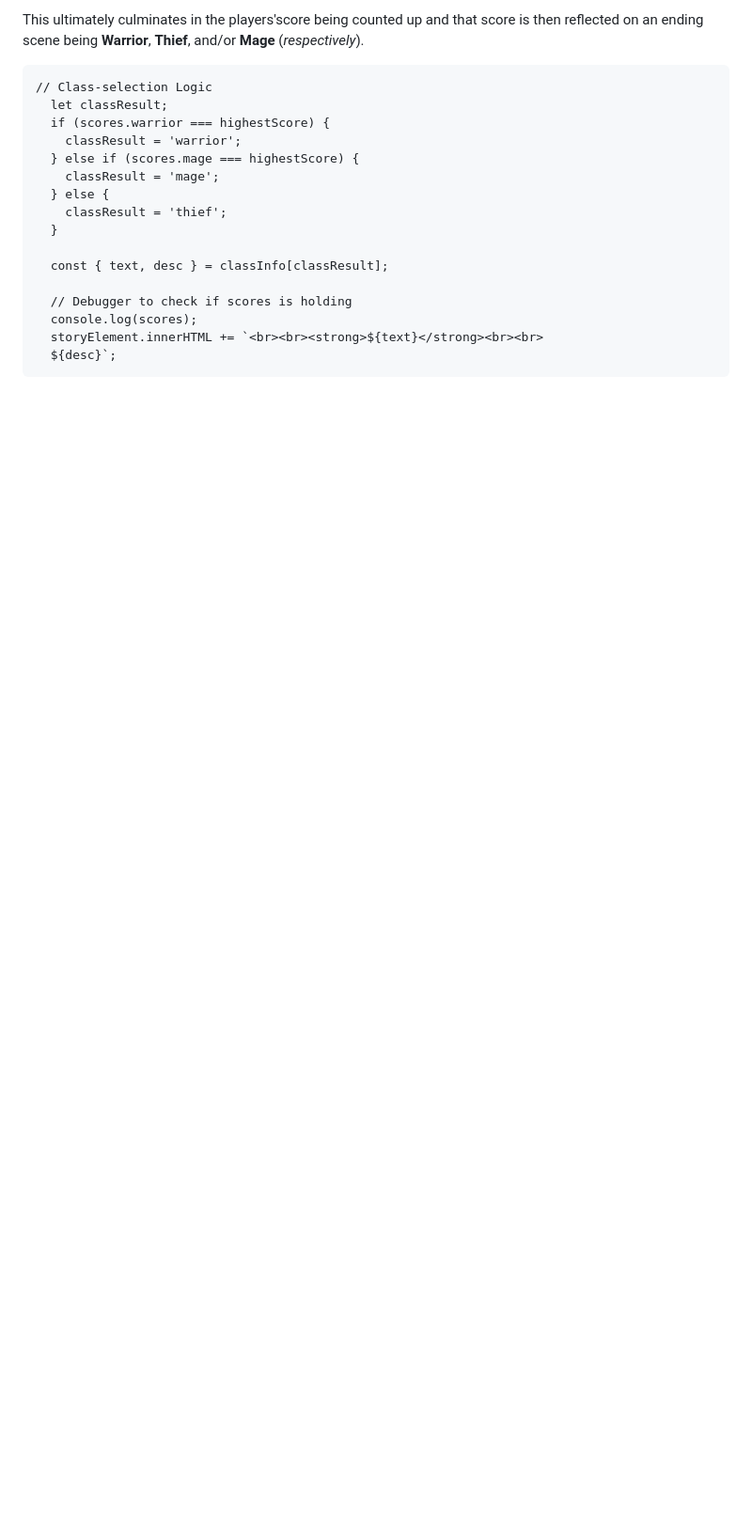
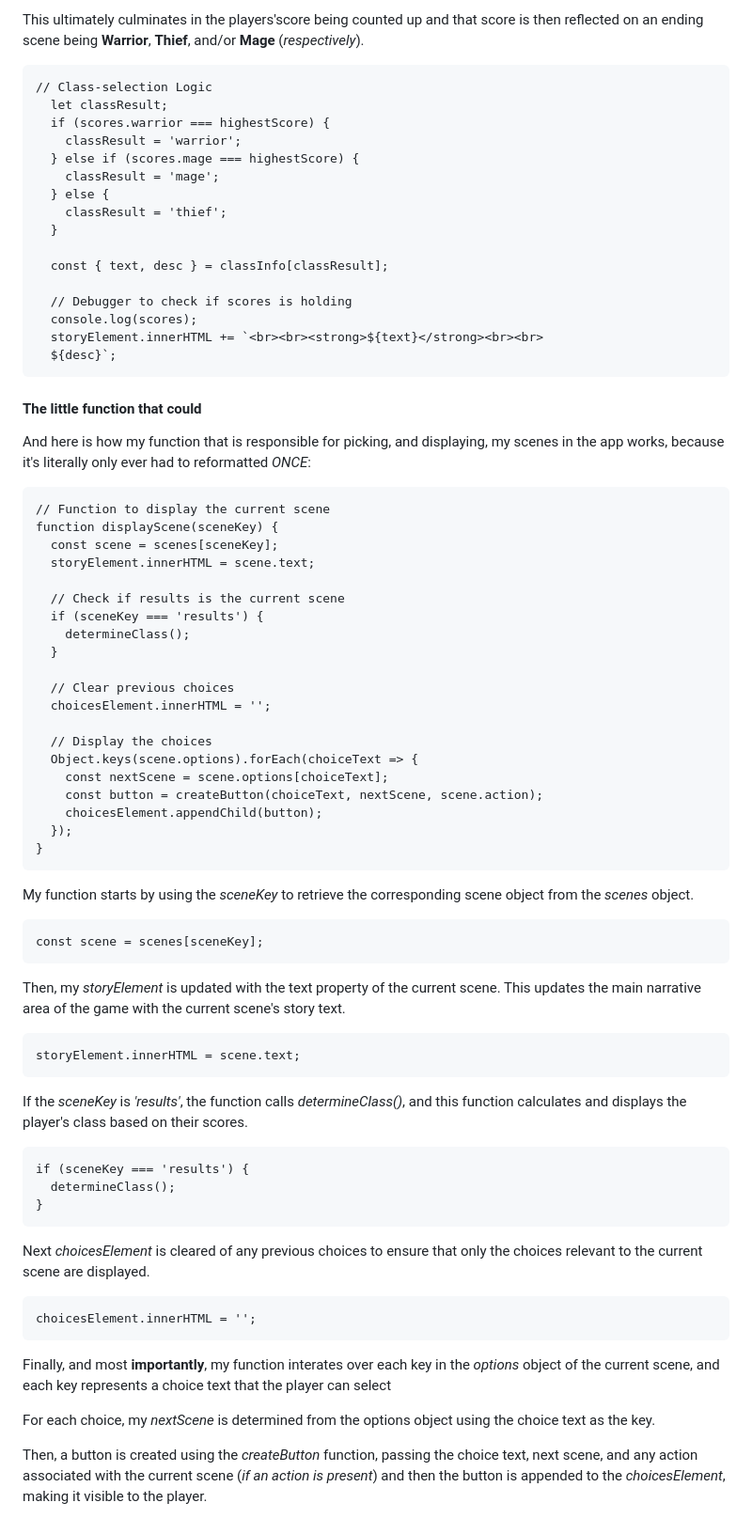
Before and after one commit to Praeda822/PK_TextAdventure, a Markdown page: readme.md, the part around the change printed below. Shown: that part at 94% size. Drawn GitHub-style; blank space fills up the shorter version.

Commit message:
THird commit, fixed formatting again, refactored some of readme

````diff
--- a/readme.md
+++ b/readme.md
@@ -72,3 +72,62 @@ This ultimately culminates in the players'score being counted up and that score
   storyElement.innerHTML += `<br><br><strong>${text}</strong><br><br>
   ${desc}`;
 ```
+
+#### The little function that could
+
+And here is how my function that is responsible for picking, and displaying, my scenes in the app works, because it's literally only ever had to reformatted _ONCE_:
+
+```
+// Function to display the current scene
+function displayScene(sceneKey) {
+  const scene = scenes[sceneKey];
+  storyElement.innerHTML = scene.text;
+
+  // Check if results is the current scene
+  if (sceneKey === 'results') {
+    determineClass();
+  }
+
+  // Clear previous choices
+  choicesElement.innerHTML = '';
+
+  // Display the choices
+  Object.keys(scene.options).forEach(choiceText => {
+    const nextScene = scene.options[choiceText];
+    const button = createButton(choiceText, nextScene, scene.action);
+    choicesElement.appendChild(button);
+  });
+}
+```
+
+My function starts by using the _sceneKey_ to retrieve the corresponding scene object from the _scenes_ object.
+
+```
+const scene = scenes[sceneKey];
+```
+
+Then, my _storyElement_ is updated with the text property of the current scene. This updates the main narrative area of the game with the current scene's story text.
+
+```
+storyElement.innerHTML = scene.text;
+```
+
+If the _sceneKey_ is _'results'_, the function calls _determineClass()_, and this function calculates and displays the player's class based on their scores.
+
+```
+if (sceneKey === 'results') {
+  determineClass();
+}
+```
+
+Next _choicesElement_ is cleared of any previous choices to ensure that only the choices relevant to the current scene are displayed.
+
+```
+choicesElement.innerHTML = '';
+```
+
+Finally, and most **importantly**, my function interates over each key in the _options_ object of the current scene, and each key represents a choice text that the player can select
+
+For each choice, my _nextScene_ is determined from the options object using the choice text as the key.
+
+Then, a button is created using the _createButton_ function, passing the choice text, next scene, and any action associated with the current scene (_if an action is present_) and then the button is appended to the _choicesElement_, making it visible to the player.
````
Also changed, not shown: other parts of readme.md (+12 -12 lines).
